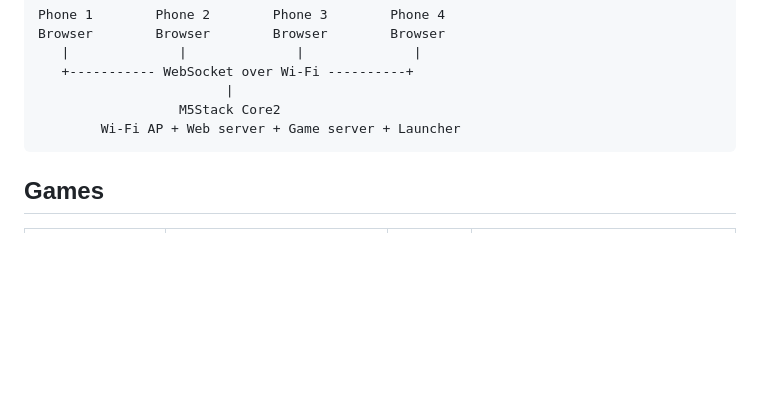
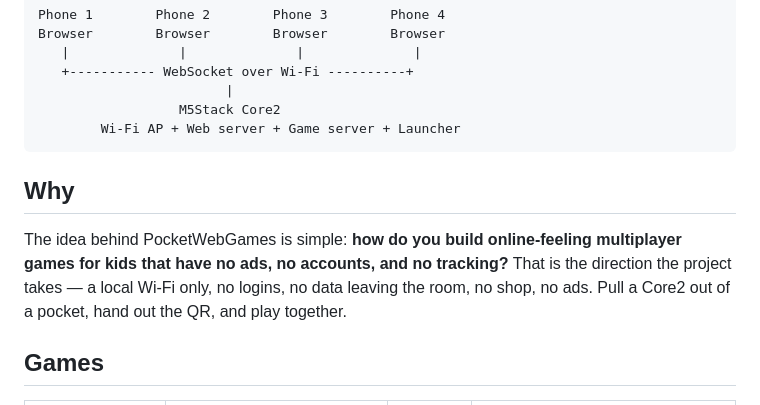
Before and after one commit to marceld23/PocketWebGames, a Markdown page: README.md, the part around the change. GitHub-like rendering; blank space fills up the shorter version.

Commit message:
docs(readme): add 'Why' section — ad-free, account-free games for kids
Co-Authored-By: Claude Opus 4.7 <noreply@anthropic.com>

````diff
--- a/README.md
+++ b/README.md
@@ -19,6 +19,14 @@ Browser        Browser        Browser        Browser
                   M5Stack Core2
         Wi-Fi AP + Web server + Game server + Launcher
 ```
+
+## Why
+
+The idea behind PocketWebGames is simple: **how do you build online-feeling
+multiplayer games for kids that have no ads, no accounts, and no tracking?**
+That is the direction the project takes — a local Wi-Fi only, no logins, no
+data leaving the room, no shop, no ads. Pull a Core2 out of a pocket, hand out
+the QR, and play together.
 
 ## Games
 
````
